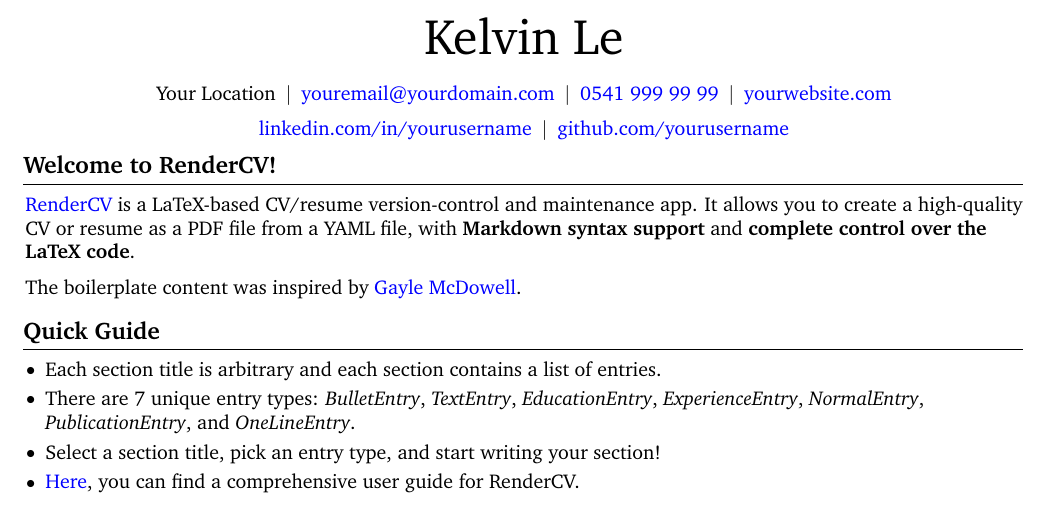
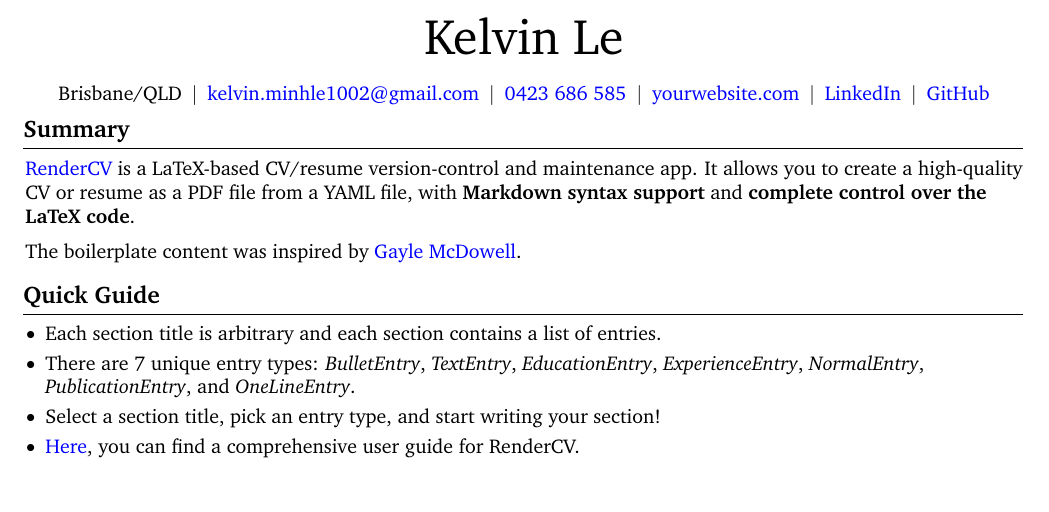
Before and after one commit to bocho0600/Notes, a LaTeX CV (my_resume/resume/resume.tex): part of page 1 of 2, cut so that both start at the same text. Compiled offline with pdfLaTeX.

Commit message:
Update resume with new contact information and section title

```diff
--- a/my_resume/resume/resume.tex
+++ b/my_resume/resume/resume.tex
@@ -165,15 +165,15 @@
       \vspace{5 pt}
 
       \normalsize
-      \mbox{Your Location}%
+      \mbox{Brisbane/QLD}%
       \kern 5.0 pt%
       \AND%
       \kern 5.0 pt%
-      \mbox{\hrefWithoutArrow{mailto:youremail@yourdomain.com}{youremail@yourdomain.com}}%
+      \mbox{\hrefWithoutArrow{mailto:kelvin.minhle1002@gmail.com}{kelvin.minhle1002@gmail.com}}%
       \kern 5.0 pt%
       \AND%
       \kern 5.0 pt%
-      \mbox{\hrefWithoutArrow{tel:+90-541-999-99-99}{0541 999 99 99}}%
+      \mbox{\hrefWithoutArrow{tel:+61-423-686-585}{0423 686 585}}%
       \kern 5.0 pt%
       \AND%
       \kern 5.0 pt%
@@ -181,16 +181,16 @@
       \kern 5.0 pt%
       \AND%
       \kern 5.0 pt%
-      \mbox{\hrefWithoutArrow{https://linkedin.com/in/yourusername}{linkedin.com/in/yourusername}}%
+      \mbox{\hrefWithoutArrow{https://www.linkedin.com/in/kelvin-le-06a50b261/}{LinkedIn}}%
       \kern 5.0 pt%
       \AND%
       \kern 5.0 pt%
-      \mbox{\hrefWithoutArrow{https://github.com/yourusername}{github.com/yourusername}}%
+      \mbox{\hrefWithoutArrow{https://github.com/yourusername}{GitHub}}%
 \end{header}
 
 \vspace{5 pt - 0.3 cm}
 
-\section{Welcome to RenderCV!}
+\section{Summary}
 
 \begin{onecolentry}
       \href{https://rendercv.com}{RenderCV} is a LaTeX-based CV/resume version-control and maintenance app. It allows you to create a high-quality CV or resume as a PDF file from a YAML file, with \textbf{Markdown syntax support} and \textbf{complete control over the LaTeX code}.
```
Also changed, not shown: my_resume/resume/resume.pdf, 4 other files.
